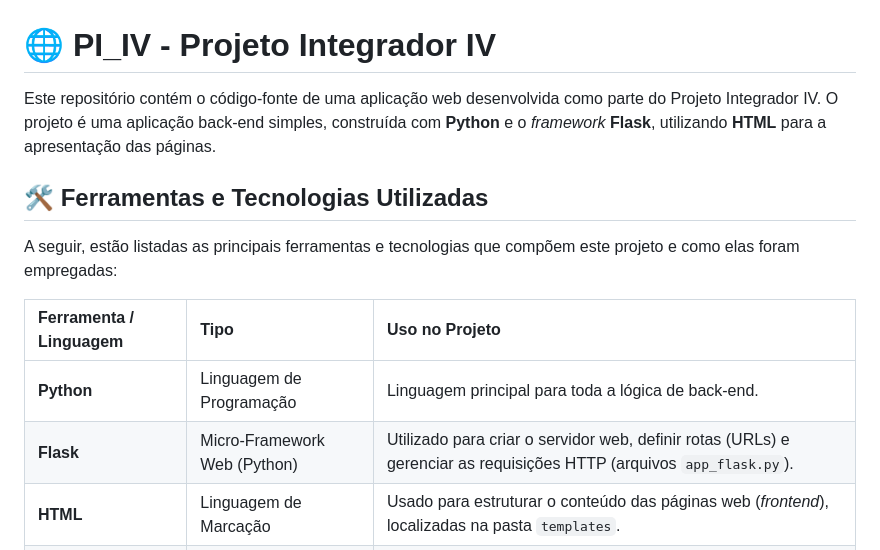
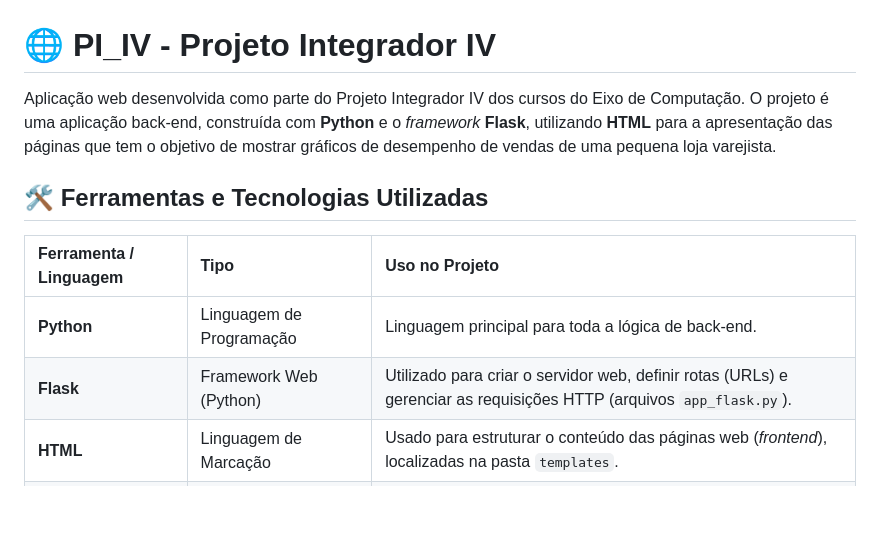
Before and after one commit to Mandy310798/PI_IV, a Markdown page: README.md, the part around one of its changes. Rendered like a GitHub page; blank space fills up the shorter version.

```diff
--- a/README.md
+++ b/README.md
@@ -1,15 +1,13 @@
 # 🌐 PI_IV - Projeto Integrador IV
 
-Este repositório contém o código-fonte de uma aplicação web desenvolvida como parte do Projeto Integrador IV. O projeto é uma aplicação back-end simples, construída com **Python** e o *framework* **Flask**, utilizando **HTML** para a apresentação das páginas.
+Aplicação web desenvolvida como parte do Projeto Integrador IV dos cursos do Eixo de Computação. O projeto é uma aplicação back-end, construída com **Python** e o *framework* **Flask**, utilizando **HTML** para a apresentação das páginas que tem o objetivo de mostrar gráficos de desempenho de vendas de uma pequena loja varejista.
 
 ## 🛠️ Ferramentas e Tecnologias Utilizadas
-
-A seguir, estão listadas as principais ferramentas e tecnologias que compõem este projeto e como elas foram empregadas:
 
 | Ferramenta / Linguagem | Tipo | Uso no Projeto |
 | :--- | :--- | :--- |
 | **Python** | Linguagem de Programação | Linguagem principal para toda a lógica de back-end. |
-| **Flask** | Micro-Framework Web (Python) | Utilizado para criar o servidor web, definir rotas (URLs) e gerenciar as requisições HTTP (arquivos `app_flask.py`). |
+| **Flask** | Framework Web (Python) | Utilizado para criar o servidor web, definir rotas (URLs) e gerenciar as requisições HTTP (arquivos `app_flask.py`). |
 | **HTML** | Linguagem de Marcação | Usado para estruturar o conteúdo das páginas web (*frontend*), localizadas na pasta `templates`. |
 | **Jinja2** | Motor de Templates | Usado pelo Flask para renderizar dinamicamente o HTML, injetando dados do back-end nas páginas. |
 | **Git** | Sistema de Controle de Versão | Utilizado para gerenciar e rastrear alterações no código-fonte. |
```
Also changed, not shown: other parts of README.md (+1 -1 lines).
